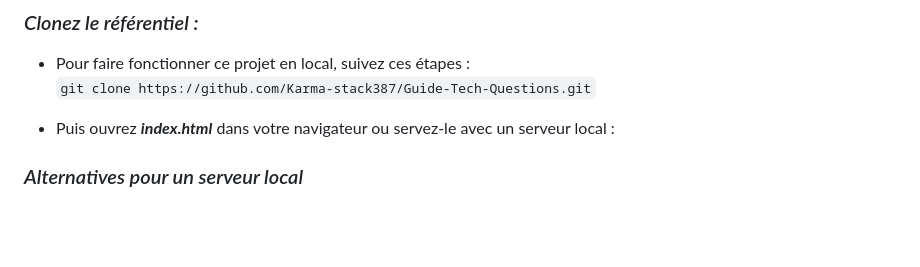
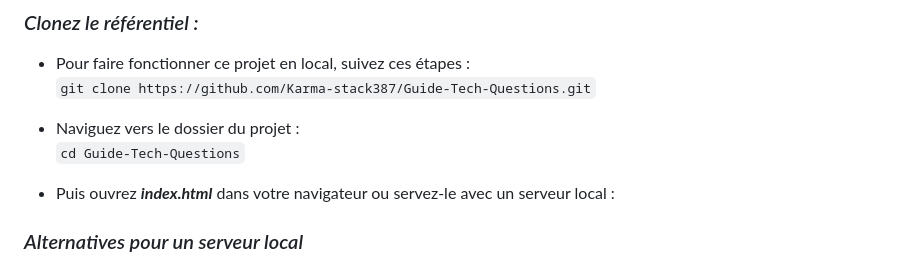
Before and after one commit to Karma-stack387/Guide-Tech-Questions, a Markdown page: README.md, the part around the change. Rendered like a GitHub page; blank space fills up the shorter version.

```diff
--- a/README.md
+++ b/README.md
@@ -47,6 +47,9 @@
 
 * Pour faire fonctionner ce projet en local, suivez ces étapes :<br>
 `git clone https://github.com/Karma-stack387/Guide-Tech-Questions.git`
+
+* Naviguez vers le dossier du projet :<br>
+`cd Guide-Tech-Questions`
 
 * Puis ouvrez ***index.html*** dans votre navigateur ou servez-le avec un serveur local :
 
```
